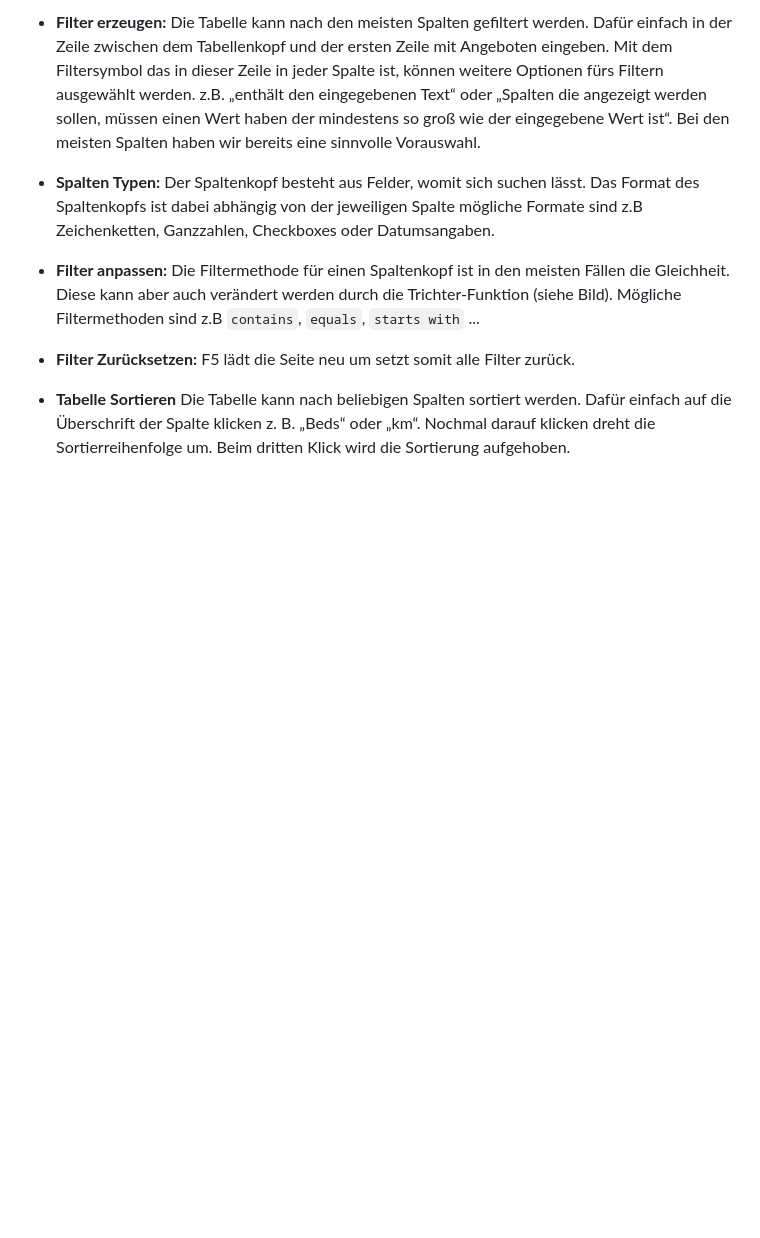
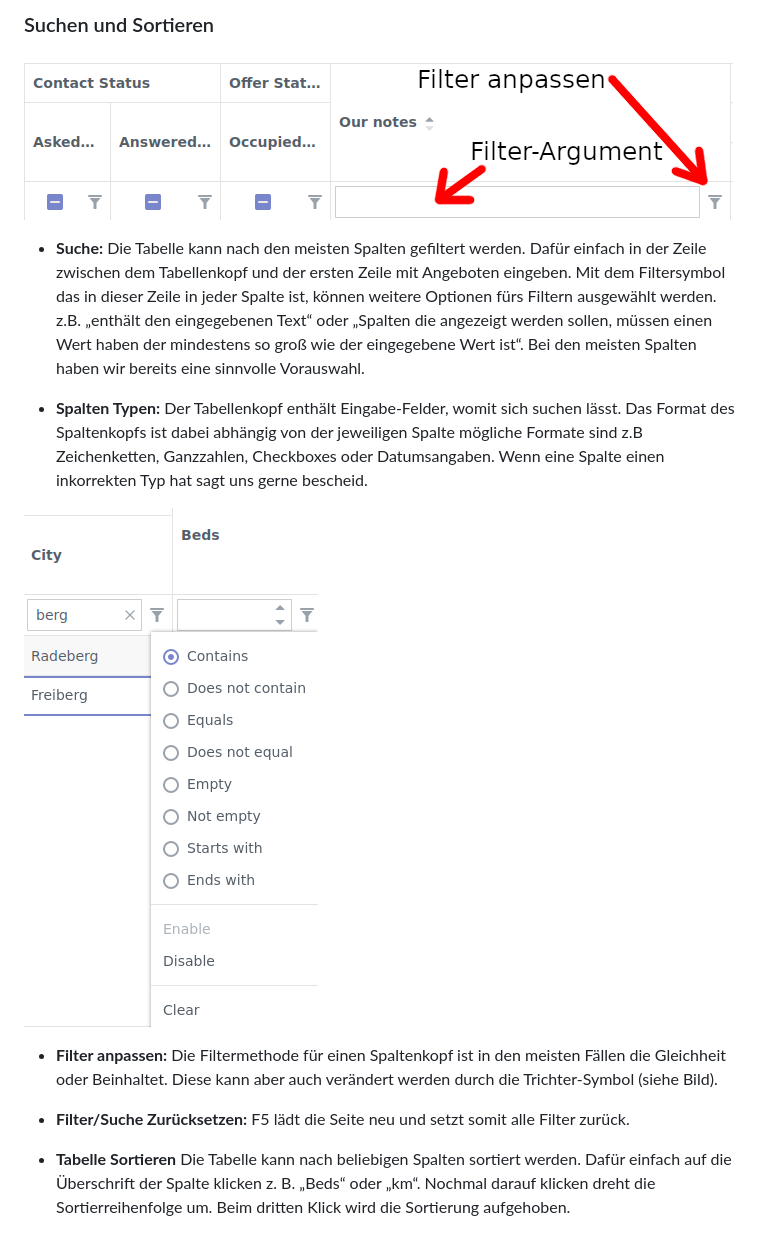
Before and after one commit to internet4refugees/beherbergung, a Markdown page: docs/user-guide/user-guide-de.md, the part around the change printed below. Rendered like a GitHub page; blank space fills up the shorter version.

```diff
--- a/docs/user-guide/user-guide-de.md
+++ b/docs/user-guide/user-guide-de.md
@@ -30,16 +32,18 @@ können.
 
-- **Filter erzeugen:** Die Tabelle kann nach den meisten Spalten gefiltert werden. Dafür einfach in der Zeile zwischen dem Tabellenkopf und der ersten Zeile mit Angeboten eingeben. Mit dem Filtersymbol das in dieser Zeile in
+### Suchen und Sortieren
+
+![](../graphics/table.png)
+
+- **Suche:** Die Tabelle kann nach den meisten Spalten gefiltert werden. Dafür einfach in der Zeile zwischen dem Tabellenkopf und der ersten Zeile mit Angeboten eingeben. Mit dem Filtersymbol das in dieser Zeile in
 jeder Spalte ist, können weitere Optionen fürs Filtern ausgewählt werden. z.B. „enthält den eingegebenen Text“ oder „Spalten die angezeigt werden sollen, müssen einen Wert haben der mindestens so groß wie der eingegebene Wert ist“. Bei den meisten Spalten haben wir bereits eine sinnvolle Vorauswahl.
 
+- **Spalten Typen:** Der Tabellenkopf enthält Eingabe-Felder, womit sich suchen lässt. Das Format des Spaltenkopfs ist dabei abhängig von der jeweiligen Spalte mögliche Formate sind z.B Zeichenketten, Ganzzahlen, Checkboxes oder Datumsangaben. Wenn eine Spalte einen inkorrekten Typ hat sagt uns gerne bescheid.
 
-- **Spalten Typen:** Der Spaltenkopf besteht aus Felder, womit sich suchen lässt. Das Format des Spaltenkopfs ist dabei abhängig von der jeweiligen Spalte mögliche Formate sind z.B Zeichenketten, Ganzzahlen, Checkboxes oder Datumsangaben.
+![](../graphics/city_column.png)
 
-[](../graphics/city_column.png)
+- **Filter anpassen:** Die Filtermethode für einen Spaltenkopf ist in den meisten Fällen die Gleichheit oder Beinhaltet. Diese kann aber auch verändert werden durch die Trichter-Symbol (siehe Bild).
 
-- **Filter anpassen:** Die Filtermethode für einen Spaltenkopf ist in den meisten Fällen die Gleichheit. Diese kann aber auch verändert werden durch die Trichter-Funktion (siehe Bild).
-Mögliche Filtermethoden sind z.B `contains`, `equals`, `starts with` ...
-
-- **Filter Zurücksetzen:** F5 lädt die Seite neu um setzt somit alle Filter zurück.
+- **Filter/Suche Zurücksetzen:** F5 lädt die Seite neu und setzt somit alle Filter zurück.
 
 - **Tabelle Sortieren** Die Tabelle kann nach beliebigen Spalten sortiert werden. Dafür einfach auf die Überschrift der Spalte klicken z. B. „Beds“ oder „km“. Nochmal darauf klicken dreht die Sortierreihenfolge um. Beim dritten Klick wird die Sortierung aufgehoben.
 
```
Also changed, not shown: other parts of docs/user-guide/user-guide-de.md (+13 -11 lines), docs/graphics/org_password.png (added), docs/graphics/user_password.png (added).
